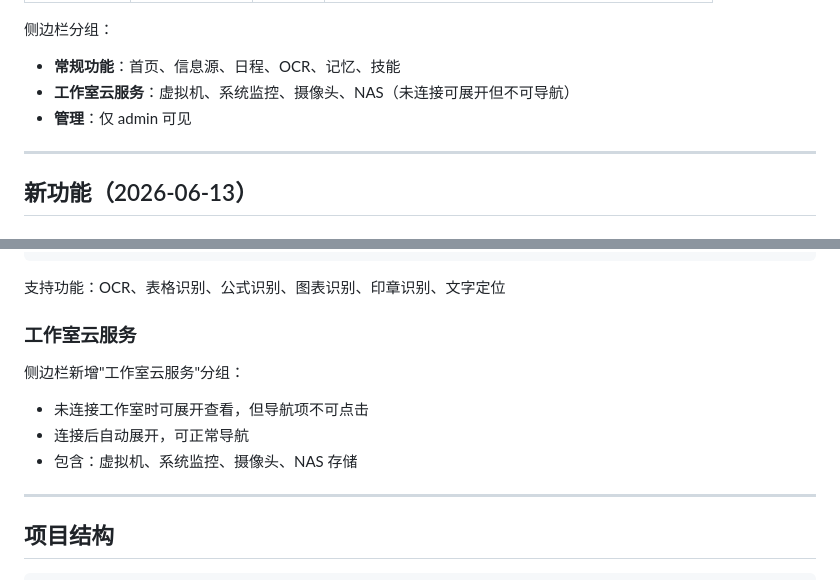
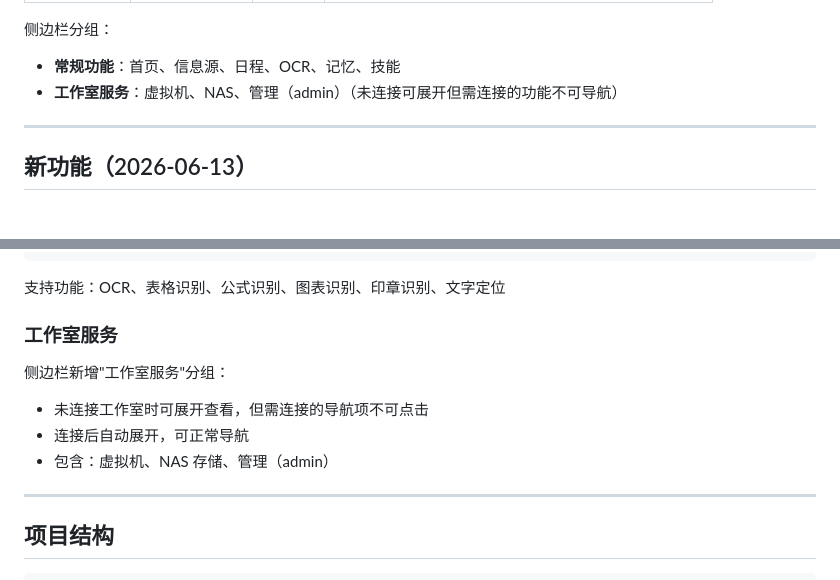
Before and after one commit to NeuronCState/StudioArona, a Markdown page: README.md, 2 parts joined by grey strips. GitHub-like rendering.

Commit message:
refactor(web): restructure sidebar and rename cloud to studio
- Move admin into studio services group (always enabled)
- Remove camera navigation item
- Merge system monitor into admin page
- Rename '工作室云服务' to '工作室服务'
- Studio items: VM (need connection), NAS (need connection), Admin (always)
- Update README with new sidebar structure

```diff
--- a/README.md
+++ b/README.md
@@ -59,8 +59,7 @@ admin 在 `/admin` → **邮件通知** tab 测试发送 / 群发。详见 `docs
 
 侧边栏分组：
 - **常规功能**：首页、信息源、日程、OCR、记忆、技能
-- **工作室云服务**：虚拟机、系统监控、摄像头、NAS（未连接可展开但不可导航）
-- **管理**：仅 admin 可见
+- **工作室服务**：虚拟机、NAS、管理（admin）（未连接可展开但需连接的功能不可导航）
 
 ---
 
@@ -104,12 +103,12 @@ pip install llama-cpp-python
 
 支持功能：OCR、表格识别、公式识别、图表识别、印章识别、文字定位
 
-### 工作室云服务
+### 工作室服务
 
-侧边栏新增"工作室云服务"分组：
-- 未连接工作室时可展开查看，但导航项不可点击
+侧边栏新增"工作室服务"分组：
+- 未连接工作室时可展开查看，但需连接的导航项不可点击
 - 连接后自动展开，可正常导航
-- 包含：虚拟机、系统监控、摄像头、NAS 存储
+- 包含：虚拟机、NAS 存储、管理（admin）
 
 ---
 
```
